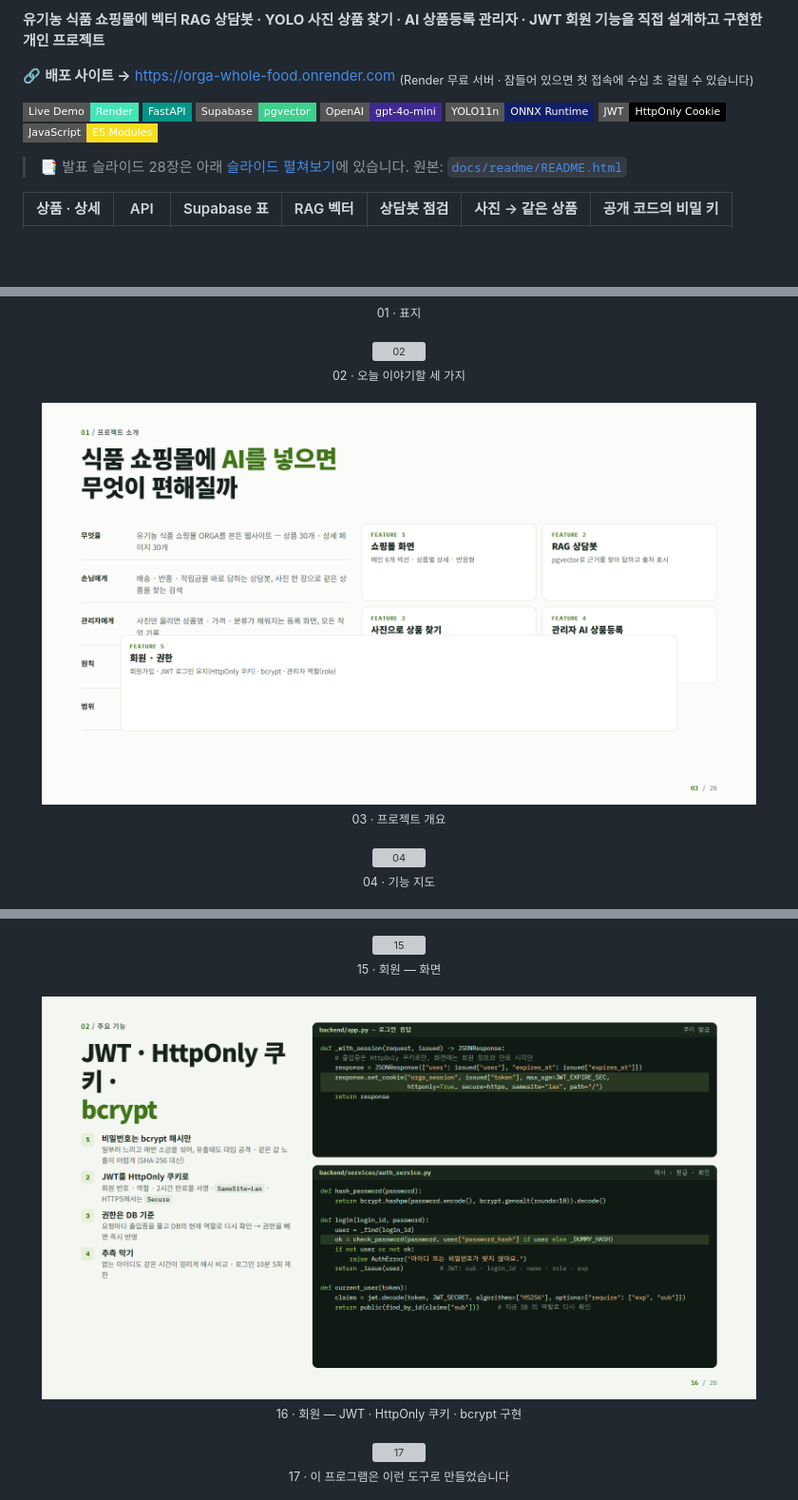
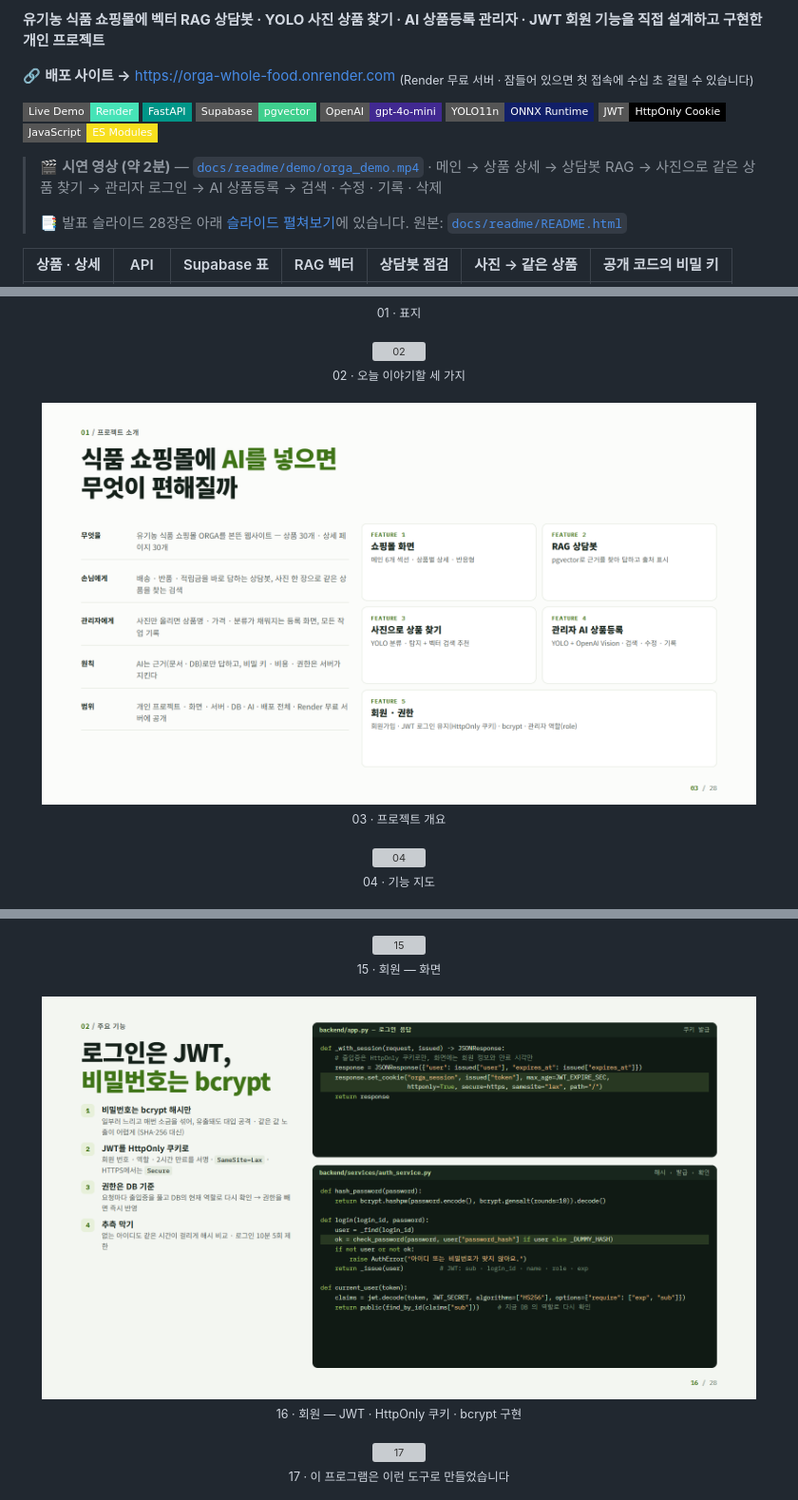
Before and after one commit to su4228-prog/orga_whole_food, a Markdown page: README.md, 3 parts joined by grey strips. Shown at 95% size. Rendered like a GitHub page; pictures changed too: docs/readme/slides/03.png, docs/readme/slides/16.png; badges without logos; blank space fills up the shorter version; grey boxes are pictures that could not be loaded.

Commit message:
Fix slide 03 card overlap and slide 16 title wrap; add demo video
- Slide 03: rename .wide card class that clashed with another slide's layout
- Slide 16: shorter two-line title
- docs/readme/demo/orga_demo.mp4: 2-minute walkthrough (shop, RAG chatbot,
  photo search, login, admin AI registration and management)

Co-Authored-By: Claude Opus 5.5 <noreply@anthropic.com>

```diff
--- a/README.md
+++ b/README.md
@@ -12,6 +12,8 @@
 ![JWT](https://img.shields.io/badge/JWT-HttpOnly_Cookie-000000?style=flat-square&logo=jsonwebtokens&logoColor=white)
 ![JavaScript](https://img.shields.io/badge/JavaScript-ES_Modules-F7DF1E?style=flat-square&logo=javascript&logoColor=black)
 
+> 🎬 **시연 영상 (약 2분)** — [`docs/readme/demo/orga_demo.mp4`](./docs/readme/demo/orga_demo.mp4) · 메인 → 상품 상세 → 상담봇 RAG → 사진으로 같은 상품 찾기 → 관리자 로그인 → AI 상품등록 → 검색 · 수정 · 기록 · 삭제
+>
 > 📑 발표 슬라이드 28장은 아래 [슬라이드 펼쳐보기](#-슬라이드-펼쳐보기)에 있습니다. 원본: [`docs/readme/README.html`](./docs/readme/README.html)
 
 | 상품 · 상세 | API | Supabase 표 | RAG 벡터 | 상담봇 점검 | 사진 → 같은 상품 | 공개 코드의 비밀 키 |
```
Also changed, not shown: docs/readme/slides/01.png, 2 other files.
